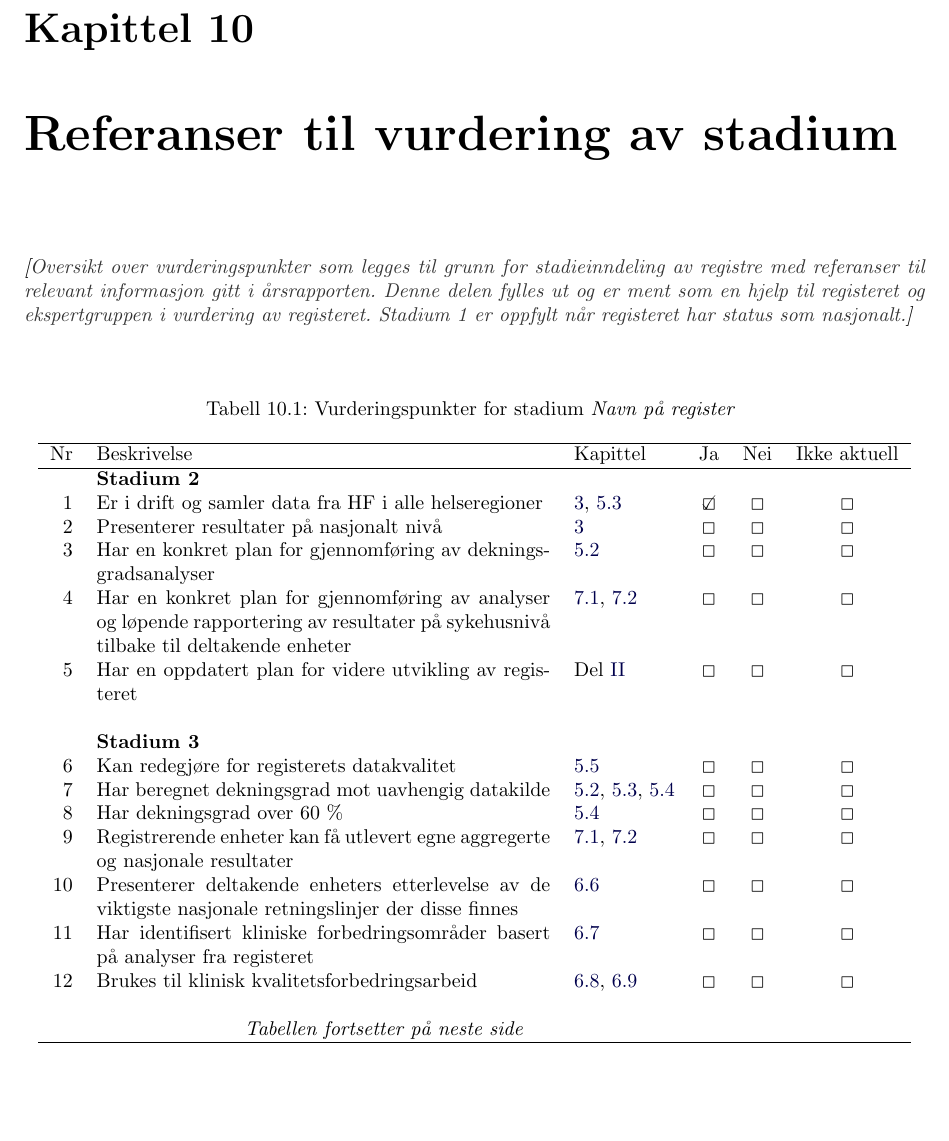
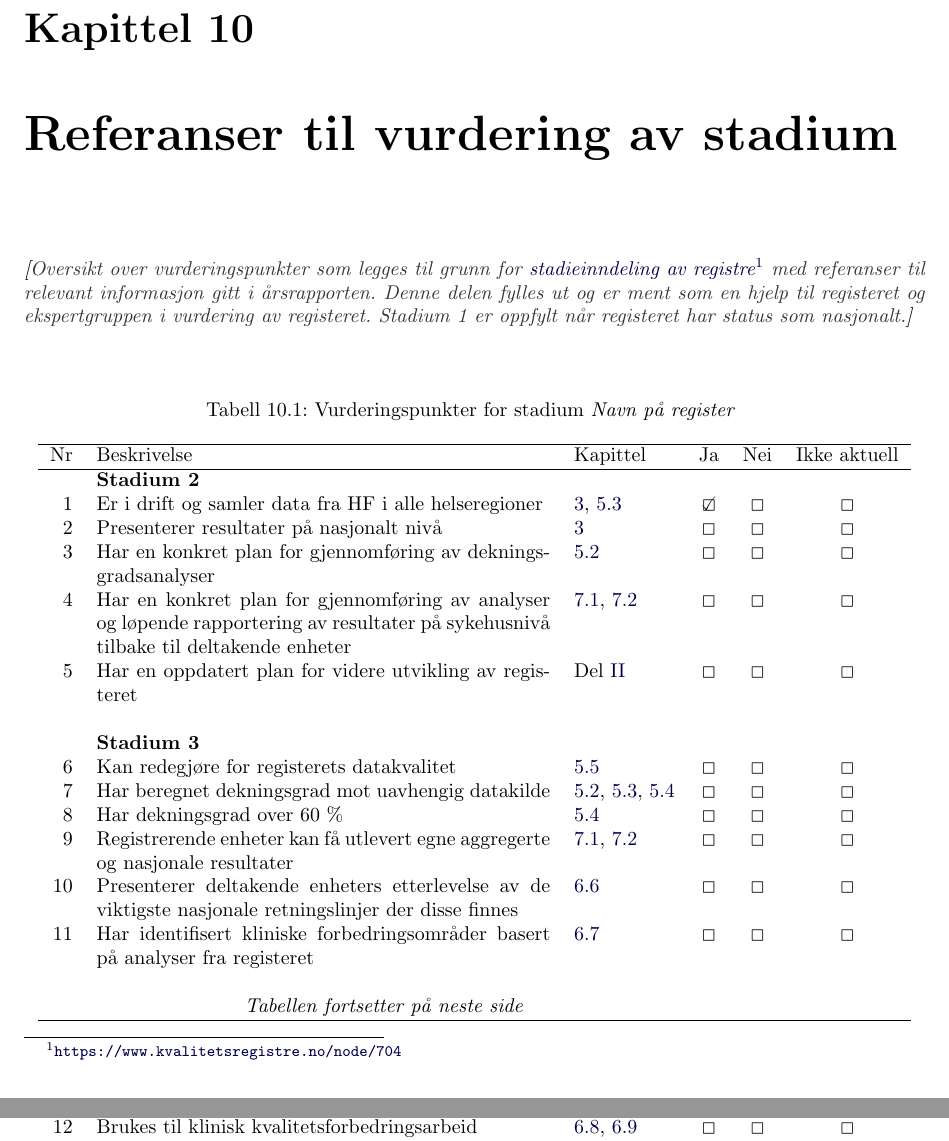
Before and after one commit to Rapporteket/RARTemplate, a LaTeX document (src/qRegAnnualReport.tex): part of page 19 of 20 before the commit and two parts of pages 19 and 20 of 20 after it, the two joined at a grey line, cut so that both start at the same text. Compiled offline with pdfLaTeX.

Commit message:
add hyperlink to 'stadieinndelingssystem'

```diff
--- a/src/qRegAnnualReport.tex
+++ b/src/qRegAnnualReport.tex
@@ -528,7 +528,8 @@ se respektive kapitler under Del \ref{par:rap}: \nameref{par:rap}.}
 
 \chapter{Referanser til vurdering av stadium}
 \guide{Oversikt over vurderingspunkter som legges til grunn for
-stadieinndeling av registre med referanser til relevant informasjon
+\href{https://www.kvalitetsregistre.no/node/704}{stadieinndeling av registre}\footnote{\url{https://www.kvalitetsregistre.no/node/704}}
+med referanser til relevant informasjon
 gitt i årsrapporten. Denne delen fylles ut og er ment som en
 hjelp til registeret og ekspertgruppen i vurdering av registeret. Stadium 1
 er oppfylt når registeret har status som nasjonalt.}
```
